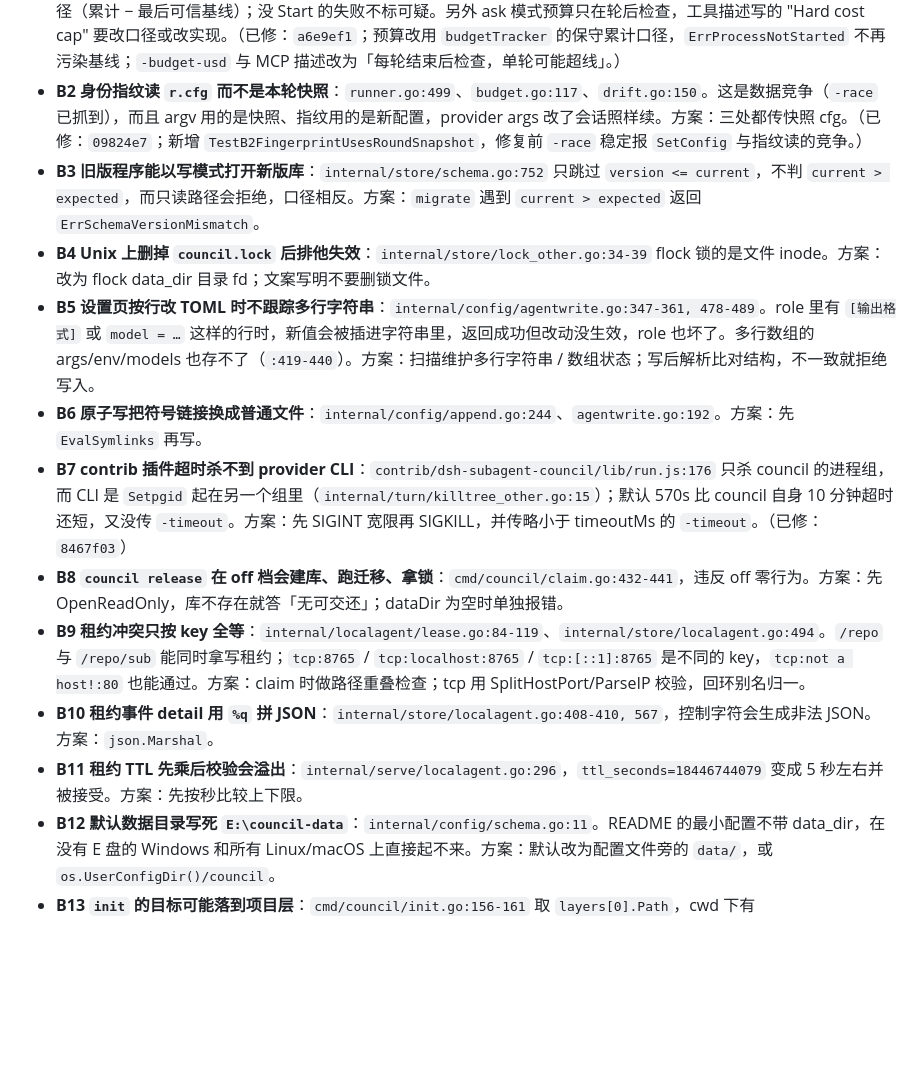
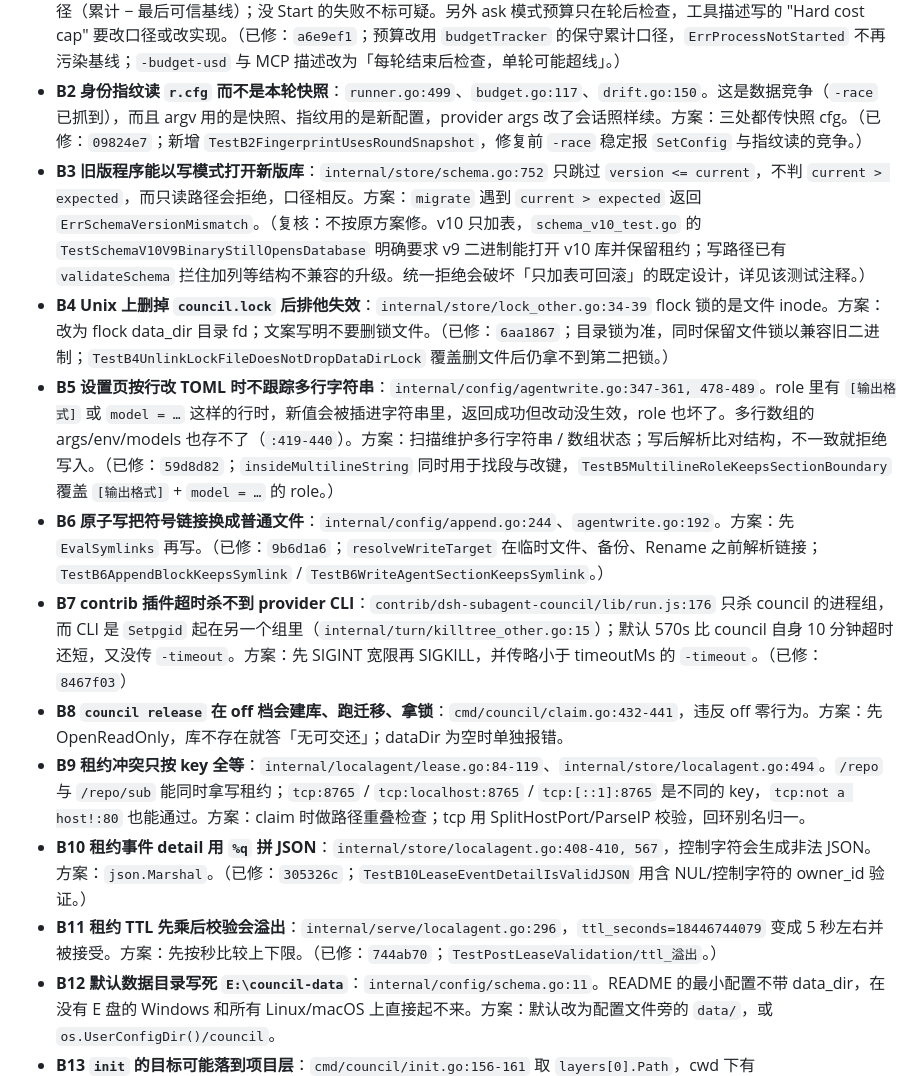
Before and after one commit to imrooki/council, a Markdown page: CLAUDE.md, the part around the change. GitHub-like rendering; blank space fills up the shorter version.

Commit message:
docs(claude): 标记数据完整性修复哈希，注明 B3 与设计冲突

```diff
--- a/CLAUDE.md
+++ b/CLAUDE.md
@@ -77,15 +77,15 @@ cd contrib/dsh-subagent-council && npm test
 
 - **B1 预算少算**：`internal/turn/runner.go:816-829, 1533-1537`、`internal/headless/headless.go:836-841`。claude 的 delta 为 nil（失败轮、基线可疑后的下一轮、续接旧会话继承的可疑状态）时按 0 计，预算看到的比实际花的少。spawn 失败（进程根本没起来，`runner.go:810-814 → 1121-1125`）也会把基线标成可疑。方案：预算单独一个保守口径（累计 − 最后可信基线）；没 Start 的失败不标可疑。另外 ask 模式预算只在轮后检查，工具描述写的 "Hard cost cap" 要改口径或改实现。（已修：`a6e9ef1`；预算改用 `budgetTracker` 的保守累计口径，`ErrProcessNotStarted` 不再污染基线；`-budget-usd` 与 MCP 描述改为「每轮结束后检查，单轮可能超线」。）
 - **B2 身份指纹读 `r.cfg` 而不是本轮快照**：`runner.go:499`、`budget.go:117`、`drift.go:150`。这是数据竞争（`-race` 已抓到），而且 argv 用的是快照、指纹用的是新配置，provider args 改了会话照样续。方案：三处都传快照 cfg。（已修：`09824e7`；新增 `TestB2FingerprintUsesRoundSnapshot`，修复前 `-race` 稳定报 `SetConfig` 与指纹读的竞争。）
-- **B3 旧版程序能以写模式打开新版库**：`internal/store/schema.go:752` 只跳过 `version <= current`，不判 `current > expected`，而只读路径会拒绝，口径相反。方案：`migrate` 遇到 `current > expected` 返回 `ErrSchemaVersionMismatch`。
-- **B4 Unix 上删掉 `council.lock` 后排他失效**：`internal/store/lock_other.go:34-39` flock 锁的是文件 inode。方案：改为 flock data_dir 目录 fd；文案写明不要删锁文件。
-- **B5 设置页按行改 TOML 时不跟踪多行字符串**：`internal/config/agentwrite.go:347-361, 478-489`。role 里有 `[输出格式]` 或 `model = …` 这样的行时，新值会被插进字符串里，返回成功但改动没生效，role 也坏了。多行数组的 args/env/models 也存不了（`:419-440`）。方案：扫描维护多行字符串 / 数组状态；写后解析比对结构，不一致就拒绝写入。
-- **B6 原子写把符号链接换成普通文件**：`internal/config/append.go:244`、`agentwrite.go:192`。方案：先 `EvalSymlinks` 再写。
+- **B3 旧版程序能以写模式打开新版库**：`internal/store/schema.go:752` 只跳过 `version <= current`，不判 `current > expected`，而只读路径会拒绝，口径相反。方案：`migrate` 遇到 `current > expected` 返回 `ErrSchemaVersionMismatch`。（复核：不按原方案修。v10 只加表，`schema_v10_test.go` 的 `TestSchemaV10V9BinaryStillOpensDatabase` 明确要求 v9 二进制能打开 v10 库并保留租约；写路径已有 `validateSchema` 拦住加列等结构不兼容的升级。统一拒绝会破坏「只加表可回滚」的既定设计，详见该测试注释。）
+- **B4 Unix 上删掉 `council.lock` 后排他失效**：`internal/store/lock_other.go:34-39` flock 锁的是文件 inode。方案：改为 flock data_dir 目录 fd；文案写明不要删锁文件。（已修：`6aa1867`；目录锁为准，同时保留文件锁以兼容旧二进制；`TestB4UnlinkLockFileDoesNotDropDataDirLock` 覆盖删文件后仍拿不到第二把锁。）
+- **B5 设置页按行改 TOML 时不跟踪多行字符串**：`internal/config/agentwrite.go:347-361, 478-489`。role 里有 `[输出格式]` 或 `model = …` 这样的行时，新值会被插进字符串里，返回成功但改动没生效，role 也坏了。多行数组的 args/env/models 也存不了（`:419-440`）。方案：扫描维护多行字符串 / 数组状态；写后解析比对结构，不一致就拒绝写入。（已修：`59d8d82`；`insideMultilineString` 同时用于找段与改键，`TestB5MultilineRoleKeepsSectionBoundary` 覆盖 `[输出格式]` + `model = …` 的 role。）
+- **B6 原子写把符号链接换成普通文件**：`internal/config/append.go:244`、`agentwrite.go:192`。方案：先 `EvalSymlinks` 再写。（已修：`9b6d1a6`；`resolveWriteTarget` 在临时文件、备份、Rename 之前解析链接；`TestB6AppendBlockKeepsSymlink` / `TestB6WriteAgentSectionKeepsSymlink`。）
 - **B7 contrib 插件超时杀不到 provider CLI**：`contrib/dsh-subagent-council/lib/run.js:176` 只杀 council 的进程组，而 CLI 是 `Setpgid` 起在另一个组里（`internal/turn/killtree_other.go:15`）；默认 570s 比 council 自身 10 分钟超时还短，又没传 `-timeout`。方案：先 SIGINT 宽限再 SIGKILL，并传略小于 timeoutMs 的 `-timeout`。（已修：`8467f03`）
 - **B8 `council release` 在 off 档会建库、跑迁移、拿锁**：`cmd/council/claim.go:432-441`，违反 off 零行为。方案：先 OpenReadOnly，库不存在就答「无可交还」；dataDir 为空时单独报错。
 - **B9 租约冲突只按 key 全等**：`internal/localagent/lease.go:84-119`、`internal/store/localagent.go:494`。`/repo` 与 `/repo/sub` 能同时拿写租约；`tcp:8765` / `tcp:localhost:8765` / `tcp:[::1]:8765` 是不同的 key，`tcp:not a host!:80` 也能通过。方案：claim 时做路径重叠检查；tcp 用 SplitHostPort/ParseIP 校验，回环别名归一。
-- **B10 租约事件 detail 用 `%q` 拼 JSON**：`internal/store/localagent.go:408-410, 567`，控制字符会生成非法 JSON。方案：`json.Marshal`。
-- **B11 租约 TTL 先乘后校验会溢出**：`internal/serve/localagent.go:296`，`ttl_seconds=18446744079` 变成 5 秒左右并被接受。方案：先按秒比较上下限。
+- **B10 租约事件 detail 用 `%q` 拼 JSON**：`internal/store/localagent.go:408-410, 567`，控制字符会生成非法 JSON。方案：`json.Marshal`。（已修：`305326c`；`TestB10LeaseEventDetailIsValidJSON` 用含 NUL/控制字符的 owner_id 验证。）
+- **B11 租约 TTL 先乘后校验会溢出**：`internal/serve/localagent.go:296`，`ttl_seconds=18446744079` 变成 5 秒左右并被接受。方案：先按秒比较上下限。（已修：`744ab70`；`TestPostLeaseValidation/ttl_溢出`。）
 - **B12 默认数据目录写死 `E:\council-data`**：`internal/config/schema.go:11`。README 的最小配置不带 data_dir，在没有 E 盘的 Windows 和所有 Linux/macOS 上直接起不来。方案：默认改为配置文件旁的 `data/`，或 `os.UserConfigDir()/council`。
 - **B13 `init` 的目标可能落到项目层**：`cmd/council/init.go:156-161` 取 `layers[0].Path`，cwd 下有 `.council/config.toml` 时指向它，全局配置永远建不出来，桌面向导以为已配好。方案：改用 `config.ResolveConfigPath`。同类问题：`WriteDataDir`（`internal/config/teamwrite.go:52-56`）会写进项目层，而合并时项目层 data_dir 被忽略。
 - **B14 `council ask -workspace … -conversation …` 追问必定失败**：`internal/headless/workspace.go:77-79` 副本路径只按 convID 拼，contrib 插件追问时正好这样传。方案：副本名加序号或时间戳。
```
